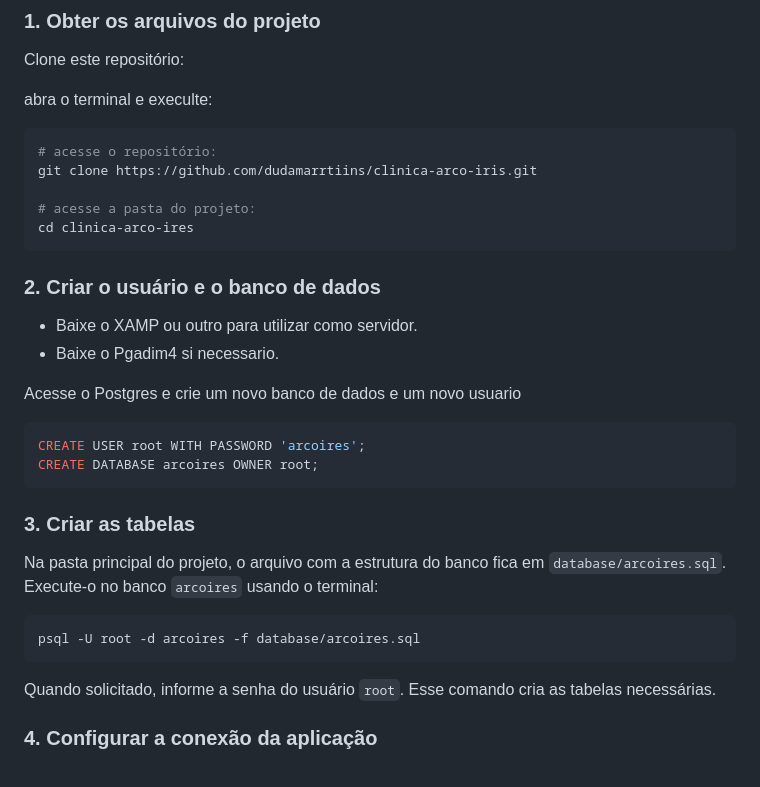
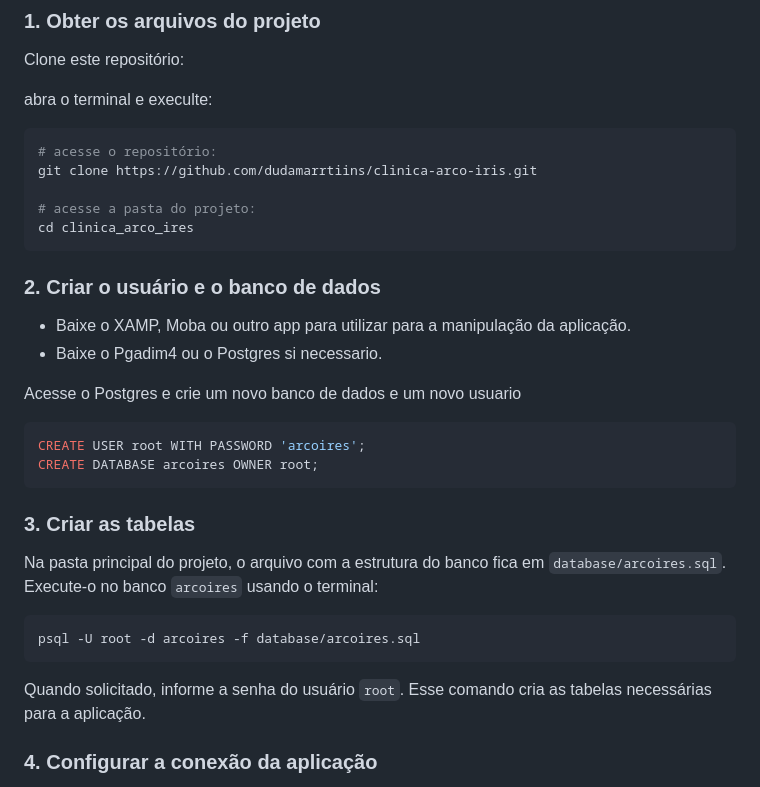
Before and after one commit to dudamarrtiins/clinica-arco-iris, a Markdown page: README.md, the part around the change. GitHub-like rendering.

Commit message:
atualização do README - 16/10 - Maria E
Corrected directory name and improved instructions for setting up the application.

````diff
--- a/README.md
+++ b/README.md
@@ -220,13 +220,13 @@ Clone este repositório:
 git clone https://github.com/dudamarrtiins/clinica-arco-iris.git
 
 # acesse a pasta do projeto:
-cd clinica-arco-ires
+cd clinica_arco_ires
 ```
 
 ### 2. Criar o usuário e o banco de dados
 
-- Baixe o XAMP ou outro para utilizar como servidor.
-- Baixe o Pgadim4 si necessario.
+- Baixe o XAMP, Moba ou outro app para utilizar para a manipulação da aplicação.
+- Baixe o Pgadim4 ou o Postgres si necessario.
 
 Acesse o Postgres e crie um novo banco de dados e um novo usuario
 
@@ -243,7 +243,7 @@ Na pasta principal do projeto, o arquivo com a estrutura do banco fica em `datab
 psql -U root -d arcoires -f database/arcoires.sql
 ```
 
-Quando solicitado, informe a senha do usuário `root`. Esse comando cria as tabelas necessárias.
+Quando solicitado, informe a senha do usuário `root`. Esse comando cria as tabelas necessárias para a aplicação.
 
 
 ### 4. Configurar a conexão da aplicação
````
